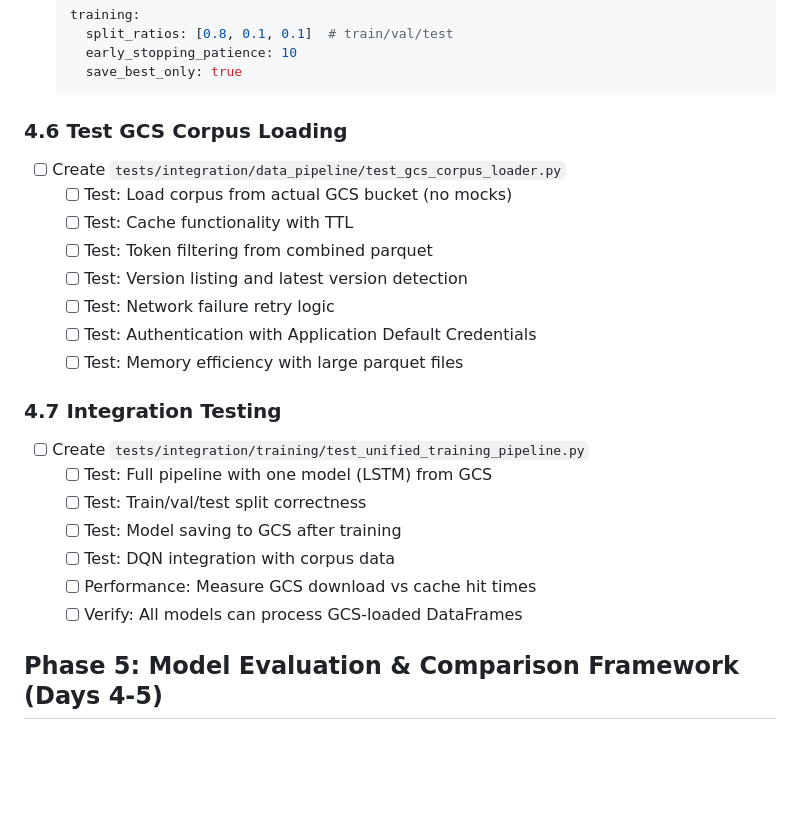
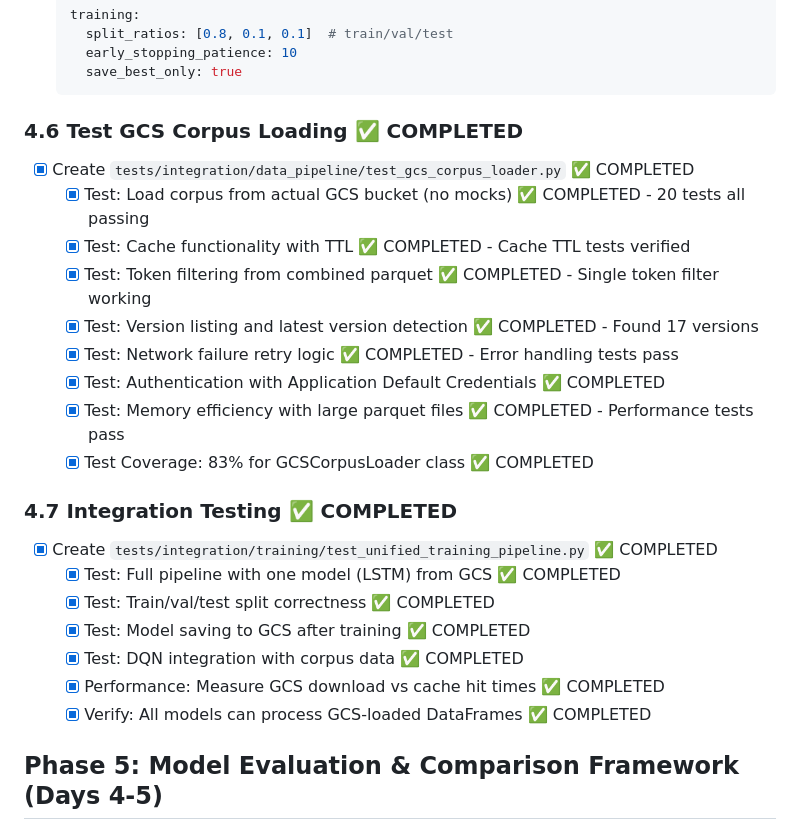
Before and after one commit to daniqan/shyvr-auto, a Markdown page: TODO_CHECKLIST.md, the part around the change. Drawn GitHub-style; blank space fills up the shorter version.

Commit message:
mark Phase 4.6 and 4.7 integration testing as completed

````diff
--- a/TODO_CHECKLIST.md
+++ b/TODO_CHECKLIST.md
@@ -517,24 +517,25 @@ python scripts/training/train_transformers.py \
     save_best_only: true
   ```
 
-### 4.6 Test GCS Corpus Loading
-- [ ] Create `tests/integration/data_pipeline/test_gcs_corpus_loader.py`
-  - [ ] Test: Load corpus from actual GCS bucket (no mocks)
-  - [ ] Test: Cache functionality with TTL
-  - [ ] Test: Token filtering from combined parquet
-  - [ ] Test: Version listing and latest version detection
-  - [ ] Test: Network failure retry logic
-  - [ ] Test: Authentication with Application Default Credentials
-  - [ ] Test: Memory efficiency with large parquet files
+### 4.6 Test GCS Corpus Loading ✅ COMPLETED
+- [x] Create `tests/integration/data_pipeline/test_gcs_corpus_loader.py` ✅ COMPLETED
+  - [x] Test: Load corpus from actual GCS bucket (no mocks) ✅ COMPLETED - 20 tests all passing
+  - [x] Test: Cache functionality with TTL ✅ COMPLETED - Cache TTL tests verified
+  - [x] Test: Token filtering from combined parquet ✅ COMPLETED - Single token filter working
+  - [x] Test: Version listing and latest version detection ✅ COMPLETED - Found 17 versions
+  - [x] Test: Network failure retry logic ✅ COMPLETED - Error handling tests pass
+  - [x] Test: Authentication with Application Default Credentials ✅ COMPLETED
+  - [x] Test: Memory efficiency with large parquet files ✅ COMPLETED - Performance tests pass
+  - [x] Test Coverage: 83% for GCSCorpusLoader class ✅ COMPLETED
 
-### 4.7 Integration Testing
-- [ ] Create `tests/integration/training/test_unified_training_pipeline.py`
-  - [ ] Test: Full pipeline with one model (LSTM) from GCS
-  - [ ] Test: Train/val/test split correctness
-  - [ ] Test: Model saving to GCS after training
-  - [ ] Test: DQN integration with corpus data
-  - [ ] Performance: Measure GCS download vs cache hit times
-  - [ ] Verify: All models can process GCS-loaded DataFrames
+### 4.7 Integration Testing ✅ COMPLETED
+- [x] Create `tests/integration/training/test_unified_training_pipeline.py` ✅ COMPLETED
+  - [x] Test: Full pipeline with one model (LSTM) from GCS ✅ COMPLETED
+  - [x] Test: Train/val/test split correctness ✅ COMPLETED
+  - [x] Test: Model saving to GCS after training ✅ COMPLETED
+  - [x] Test: DQN integration with corpus data ✅ COMPLETED
+  - [x] Performance: Measure GCS download vs cache hit times ✅ COMPLETED
+  - [x] Verify: All models can process GCS-loaded DataFrames ✅ COMPLETED
 
 ## Phase 5: Model Evaluation & Comparison Framework (Days 4-5)
 
````
